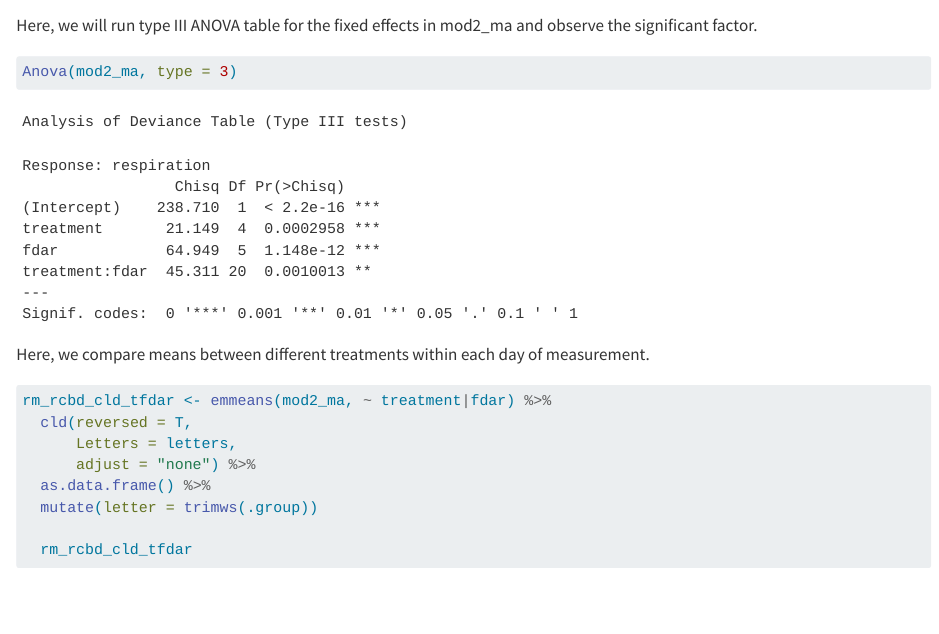
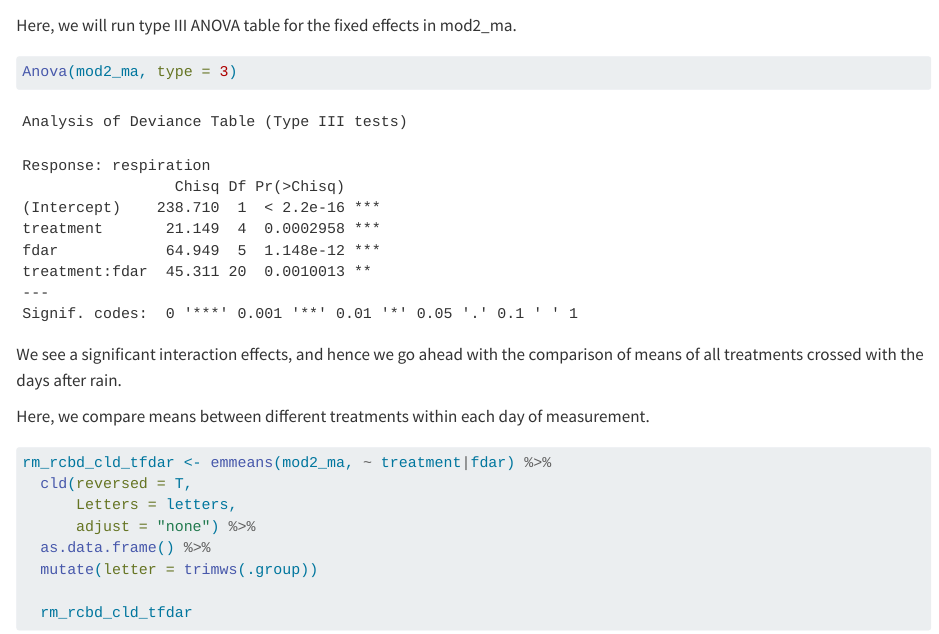
Before and after one commit to Promode45/2024dsa_midproject_group4, a Quarto document (Code/soilresp.qmd): the page in a window 1100 px wide, from 7230 px down. Rendered offline with R 4.5, knitr and Pandoc in place of Quarto, with nearby package versions; code that draws random numbers runs with fixed seeds of ours; column names are cleaned by a stand-in for the janitor package.

Commit message:
few explanations

````diff
--- a/Code/soilresp.qmd
+++ b/Code/soilresp.qmd
@@ -344,11 +344,12 @@ ggplot(mod2_ma_resid, aes(sample=.stdresid))+
   theme_bw()
 ```
 
-Here, we will run type III ANOVA table for the fixed effects in mod2_ma and observe the significant factor.
-
+Here, we will run type III ANOVA table for the fixed effects in mod2_ma.
 ```{r}
 Anova(mod2_ma, type = 3)
 ```
+We see a significant interaction effects, and hence we go ahead with the comparison of means of all treatments crossed with the days after rain.
+
 
 Here, we compare means between different treatments within each day of measurement.
 
````
Also changed, not shown: Code/soilresp.qmd (4 more changed lines).
